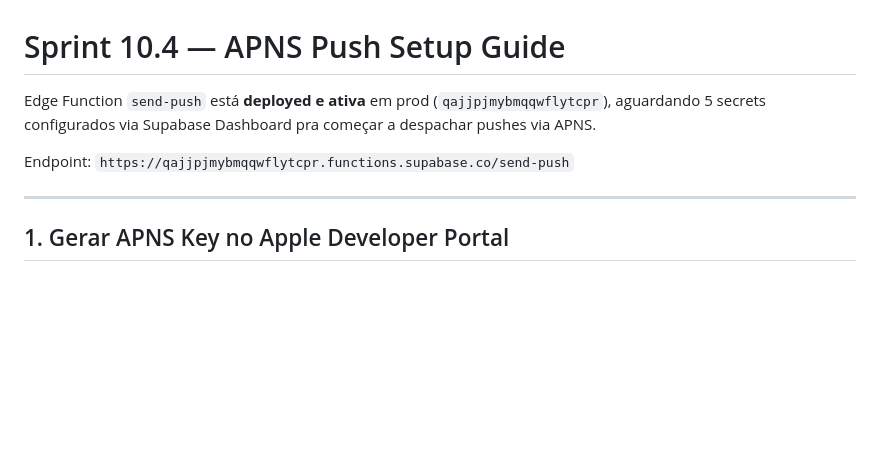
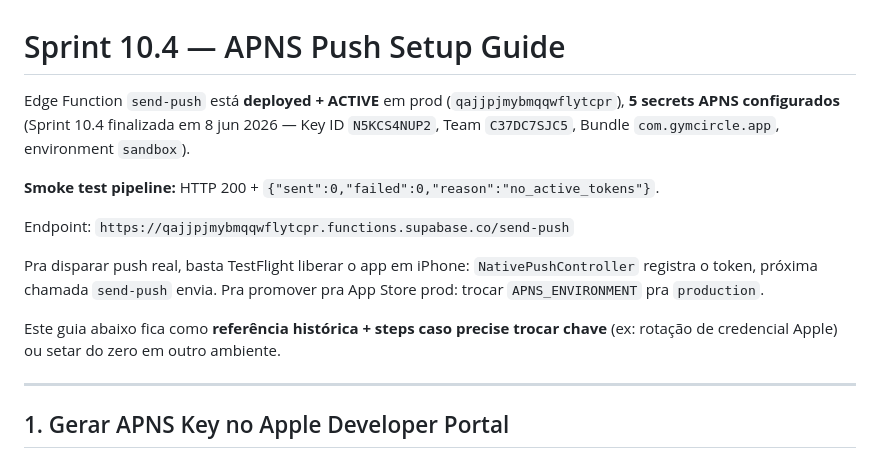
Before and after one commit to dudyfarias/gym-circle, a Markdown page: docs/sprint-10.4-apns-setup-guide.md, the part around the change. Rendered like a GitHub page; blank space fills up the shorter version.

Commit message:
docs(sprint-10.4): secrets APNS aplicados + smoke test OK
5 secrets configurados em prod via supabase CLI (npx supabase secrets set):
- APNS_KEY_P8       = conteúdo do .p8 (chave ES256)
- APNS_KEY_ID       = N5KCS4NUP2  (filename do .p8)
- APNS_TEAM_ID      = C37DC7SJC5  (Apple Developer Portal)
- APNS_BUNDLE_ID    = com.gymcircle.app  (ios/App project.pbxproj)
- APNS_ENVIRONMENT  = sandbox  (TestFlight inicial)

Smoke test do endpoint:
  POST /functions/v1/send-push
  → HTTP 200 + {"sent":0,"failed":0,"errors":[],"reason":"no_active_tokens"}

Confirma que o pipeline interno está 100% verde:
  ✓ verify_jwt aceita anon key
  ✓ service role client lê device_push_tokens
  ✓ secrets APNS_* carregadas (sem erro 500 "missing")
  ✓ response shape correto

Sprint 10.4 100% fechada. Próximo push real depende apenas do TestFlight
liberar o app em iPhone (NativePushController registra o primeiro
device_push_token, a próxima chamada send-push envia de verdade).

Co-Authored-By: Claude Opus 4.7 <noreply@anthropic.com>

```diff
--- a/docs/sprint-10.4-apns-setup-guide.md
+++ b/docs/sprint-10.4-apns-setup-guide.md
@@ -1,10 +1,22 @@
 # Sprint 10.4 — APNS Push Setup Guide
 
-Edge Function `send-push` está **deployed e ativa** em prod
-(`qajjpjmybmqqwflytcpr`), aguardando 5 secrets configurados via
-Supabase Dashboard pra começar a despachar pushes via APNS.
+Edge Function `send-push` está **deployed + ACTIVE** em prod
+(`qajjpjmybmqqwflytcpr`), **5 secrets APNS configurados** (Sprint 10.4
+finalizada em 8 jun 2026 — Key ID `N5KCS4NUP2`, Team `C37DC7SJC5`,
+Bundle `com.gymcircle.app`, environment `sandbox`).
+
+**Smoke test pipeline:** HTTP 200 + `{"sent":0,"failed":0,"reason":"no_active_tokens"}`.
 
 Endpoint: `https://qajjpjmybmqqwflytcpr.functions.supabase.co/send-push`
+
+Pra disparar push real, basta TestFlight liberar o app em iPhone:
+`NativePushController` registra o token, próxima chamada `send-push`
+envia. Pra promover pra App Store prod: trocar `APNS_ENVIRONMENT` pra
+`production`.
+
+Este guia abaixo fica como **referência histórica + steps caso precise
+trocar chave** (ex: rotação de credencial Apple) ou setar do zero em
+outro ambiente.
 
 ---
 
```
Also changed, not shown: docs/sprint-9.9-audit-remaining.md (+1 -1 lines).
